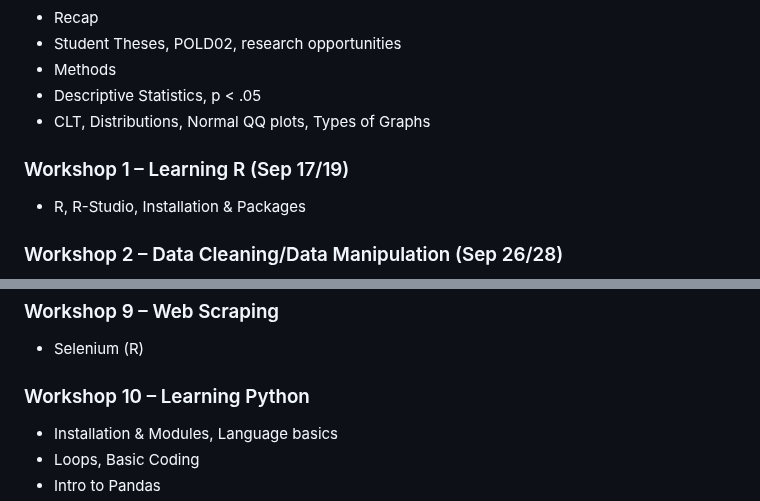
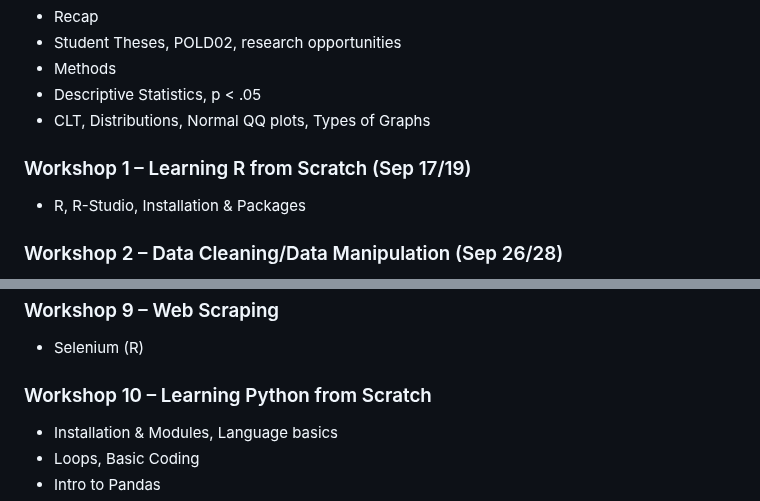
Before and after one commit to PSSA-SDAC/sdac, a Markdown page: README.md, 2 parts joined by grey strips. Drawn GitHub-style.

```diff
--- a/README.md
+++ b/README.md
@@ -50,7 +50,7 @@ SDAC workshops are designed to provide hands-on experience in data analysis usin
 - Descriptive Statistics, p < .05
 - CLT, Distributions, Normal QQ plots, Types of Graphs
 
-### Workshop 1 – Learning R (Sep 17/19)
+### Workshop 1 – Learning R from Scratch (Sep 17/19)
 - R, R-Studio, Installation & Packages
 
 ### Workshop 2 – Data Cleaning/Data Manipulation (Sep 26/28)
@@ -86,7 +86,7 @@ _Reading week: Oct 28 - Nov 1_
 ### Workshop 9 – Web Scraping
 - Selenium (R)
 
-### Workshop 10 – Learning Python
+### Workshop 10 – Learning Python from Scratch
 - Installation & Modules, Language basics
 - Loops, Basic Coding
 - Intro to Pandas
```
